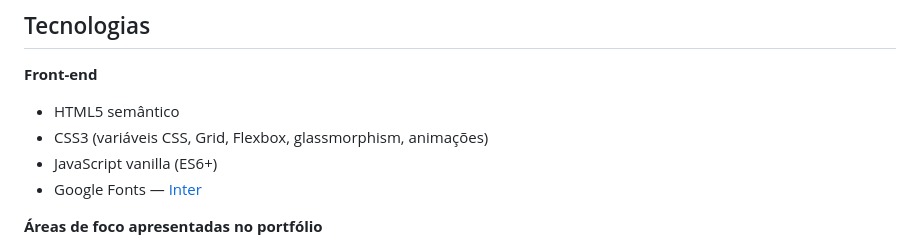
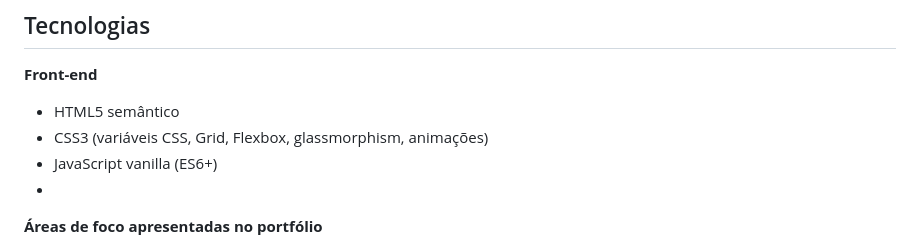
Before and after one commit to HallanBR/Portifolio, a Markdown page: README.md, the part around the change. Rendered like a GitHub page.

```diff
--- a/README.md
+++ b/README.md
@@ -36,8 +36,7 @@ Atualmente estou em transição para a área de **Análise de Dados**, construin
 - HTML5 semântico
 - CSS3 (variáveis CSS, Grid, Flexbox, glassmorphism, animações)
 - JavaScript vanilla (ES6+)
-- Google Fonts — [Inter](https://fonts.google.com/specimen/Inter)
-
+-
 **Áreas de foco apresentadas no portfólio**
 
 - Python · SQL · SQLite · PostgreSQL
```
